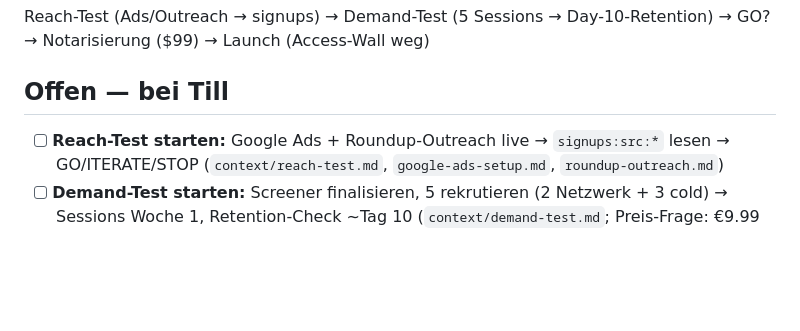
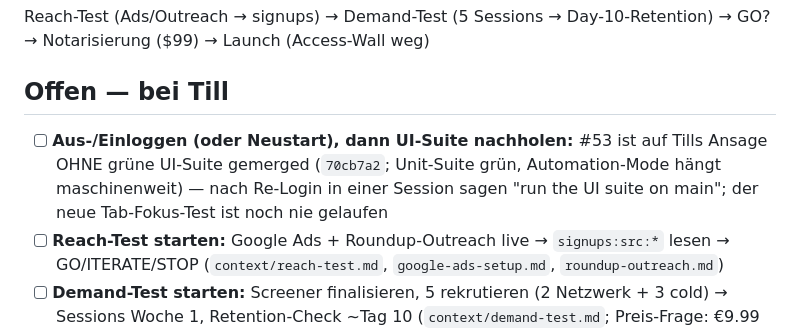
Before and after one commit to Tvk-sd/diptychon, a Markdown page: PLAN.md, the part around the change. Rendered like a GitHub page; blank space fills up the shorter version.

Commit message:
docs(plan): UI-Suite-Nachholung nach Re-Login als Offen-bei-Till (aus #53-Close-out)
Zeile lag uncommitted im main-Worktree; separat committet, um sie nicht mit dem
#36-Merge zu fusionieren.

Co-Authored-By: Claude Fable 5 <noreply@anthropic.com>

```diff
--- a/PLAN.md
+++ b/PLAN.md
@@ -5,6 +5,7 @@ Reach-Test (Ads/Outreach → signups) → Demand-Test (5 Sessions → Day-10-Ret
 
 ## Offen — bei Till
 <!-- persistent; Zeile löschen, sobald entschieden/erledigt -->
+- [ ] **Aus-/Einloggen (oder Neustart), dann UI-Suite nachholen:** #53 ist auf Tills Ansage OHNE grüne UI-Suite gemerged (`70cb7a2`; Unit-Suite grün, Automation-Mode hängt maschinenweit) — nach Re-Login in einer Session sagen "run the UI suite on main"; der neue Tab-Fokus-Test ist noch nie gelaufen
 - [ ] **Reach-Test starten:** Google Ads + Roundup-Outreach live → `signups:src:*` lesen → GO/ITERATE/STOP (`context/reach-test.md`, `google-ads-setup.md`, `roundup-outreach.md`)
 - [ ] **Demand-Test starten:** Screener finalisieren, 5 rekrutieren (2 Netzwerk + 3 cold) → Sessions Woche 1, Retention-Check ~Tag 10 (`context/demand-test.md`; Preis-Frage: €9.99 one-time)
 - [ ] **#58 triagieren:** Rename des aktuellen Ordners/Devices via Breadcrumb — 4 offene Fragen im Issue beantworten (Interaktion, Scope, Devices, Watcher-Folgen) oder Grill-Session starten (`.scratch/diptychon-mvp/issues/58-rename-in-place-via-breadcrumb.md`)
```
